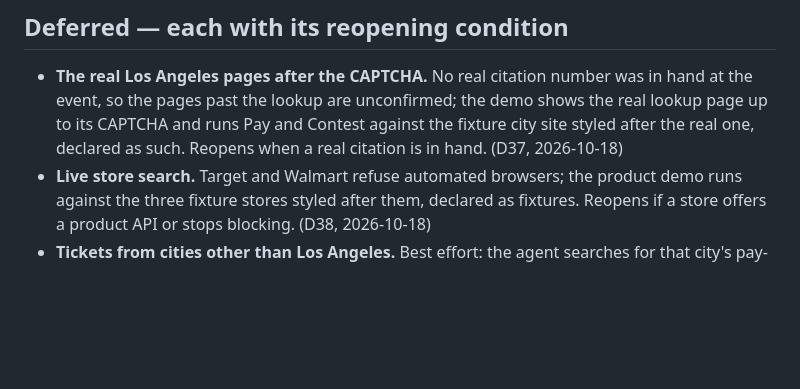
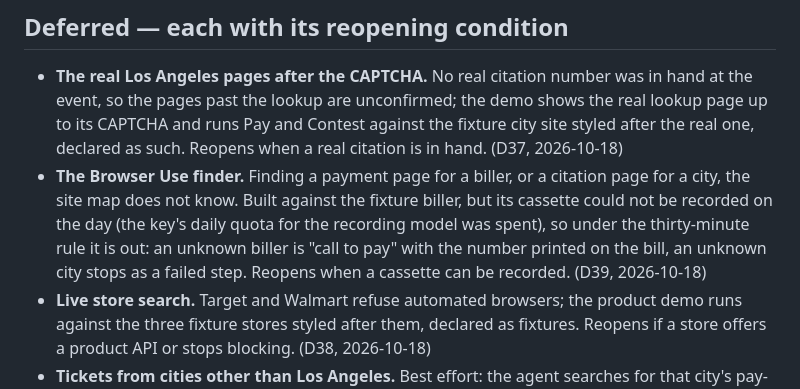
Before and after one commit to linusho123/handled, a Markdown page: features/OUT-OF-SCOPE.md, the part around the change. GitHub-like rendering; blank space fills up the shorter version.

```diff
--- a/features/OUT-OF-SCOPE.md
+++ b/features/OUT-OF-SCOPE.md
@@ -11,6 +11,7 @@ The fence for Handled, scoped 2026-10-17 late evening (docket dates are UTC, 202
 ## Deferred — each with its reopening condition
 
 - **The real Los Angeles pages after the CAPTCHA.** No real citation number was in hand at the event, so the pages past the lookup are unconfirmed; the demo shows the real lookup page up to its CAPTCHA and runs Pay and Contest against the fixture city site styled after the real one, declared as such. Reopens when a real citation is in hand. (D37, 2026-10-18)
+- **The Browser Use finder.** Finding a payment page for a biller, or a citation page for a city, the site map does not know. Built against the fixture biller, but its cassette could not be recorded on the day (the key's daily quota for the recording model was spent), so under the thirty-minute rule it is out: an unknown biller is "call to pay" with the number printed on the bill, an unknown city stops as a failed step. Reopens when a cassette can be recorded. (D39, 2026-10-18)
 - **Live store search.** Target and Walmart refuse automated browsers; the product demo runs against the three fixture stores styled after them, declared as fixtures. Reopens if a store offers a product API or stops blocking. (D38, 2026-10-18)
 - **Tickets from cities other than Los Angeles.** Best effort: the agent searches for that city's pay-or-contest page and proceeds if it finds one, else stops as a failed step. The demo uses a Los Angeles ticket. Reopens if a judge brings a ticket from another city. (D27, 2026-10-18)
 
```
Also changed, not shown: features/DESIGN.md (+2 -1 lines), features/DOCKET.md (+8 -0 lines).
